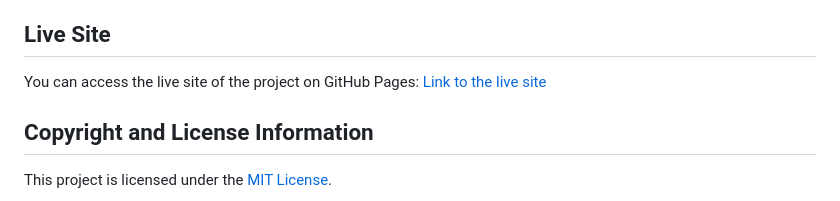
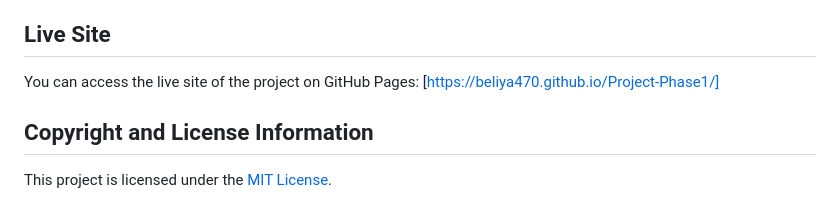
Before and after one commit to Beliya470/Project-Phase1, a Markdown page: README.md, the part around the change. GitHub-like rendering.

Commit message:
Completed Assignment

```diff
--- a/README.md
+++ b/README.md
@@ -36,7 +36,7 @@ To set up the project locally, please follow these steps:
 3. Open the index.html file in your preferred web browser.
 
 ## Live Site
-You can access the live site of the project on GitHub Pages: [Link to the live site](https://beliya470.github.io/NutriTrack)
+You can access the live site of the project on GitHub Pages: [https://beliya470.github.io/Project-Phase1/]
 
 ## Copyright and License Information
 This project is licensed under the [MIT License](https://opensource.org/licenses/MIT).
```
